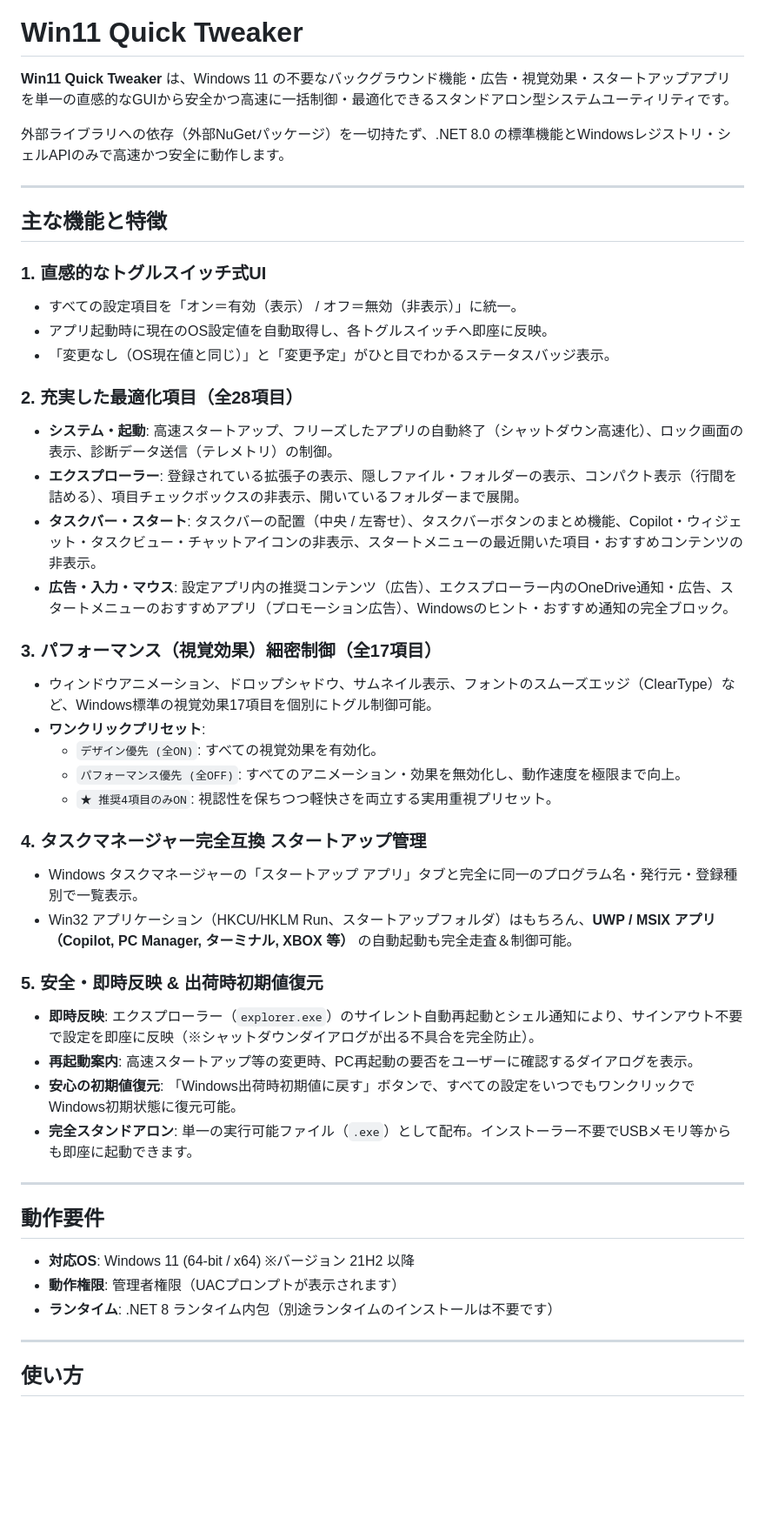
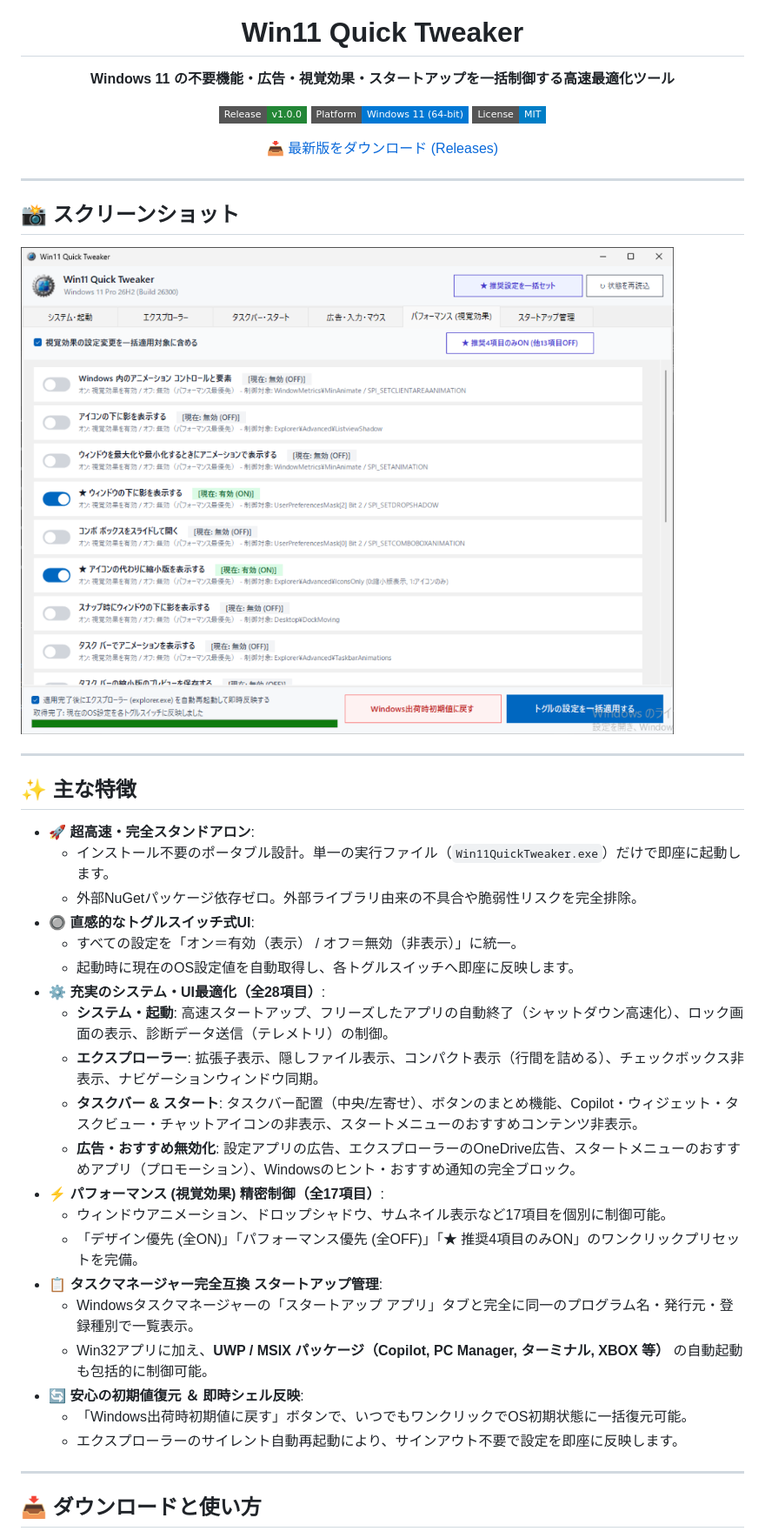
Before and after one commit to 777Labs/Win11QuickTweaker, a Markdown page: README.md, the part around one of its changes. Shown at 87% size. Rendered like a GitHub page; pictures changed too: Assets/screenshot.png (added); badges without logos; blank space fills up the shorter version.

Commit message:
Update README to match CellMemo style and add assets

```diff
--- a/README.md
+++ b/README.md
@@ -1,50 +5,47 @@
 # Win11 Quick Tweaker
 
-**Win11 Quick Tweaker** は、Windows 11 の不要なバックグラウンド機能・広告・視覚効果・スタートアップアプリを単一の直感的なGUIから安全かつ高速に一括制御・最適化できるスタンドアロン型システムユーティリティです。
+**Windows 11 の不要機能・広告・視覚効果・スタートアップを一括制御する高速最適化ツール**
 
-外部ライブラリへの依存（外部NuGetパッケージ）を一切持たず、.NET 8.0 の標準機能とWindowsレジストリ・シェルAPIのみで高速かつ安全に動作します。
+[![Release](https://img.shields.io/badge/Release-v1.0.0-238636?style=flat-square)](https://github.com/777Labs/win11-quick-tweaker/releases)
+[![Platform](https://img.shields.io/badge/Platform-Windows%2011%20(64--bit)-0078D4?style=flat-square)](https://github.com/777Labs/win11-quick-tweaker)
+[![License](https://img.shields.io/badge/License-MIT-blue?style=flat-square)](LICENSE)
+
+[📥 最新版をダウンロード (Releases)](https://github.com/777Labs/win11-quick-tweaker/releases/latest)
+
+</div>
 
 ---
 
-## 主な機能と特徴
+## 📸 スクリーンショット
 
-### 1. 直感的なトグルスイッチ式UI
-- すべての設定項目を「オン＝有効（表示） / オフ＝無効（非表示）」に統一。
-- アプリ起動時に現在のOS設定値を自動取得し、各トグルスイッチへ即座に反映。
-- 「変更なし（OS現在値と同じ）」と「変更予定」がひと目でわかるステータスバッジ表示。
-
-### 2. 充実した最適化項目（全28項目）
-- **システム・起動**: 高速スタートアップ、フリーズしたアプリの自動終了（シャットダウン高速化）、ロック画面の表示、診断データ送信（テレメトリ）の制御。
-- **エクスプローラー**: 登録されている拡張子の表示、隠しファイル・フォルダーの表示、コンパクト表示（行間を詰める）、項目チェックボックスの非表示、開いているフォルダーまで展開。
-- **タスクバー・スタート**: タスクバーの配置（中央 / 左寄せ）、タスクバーボタンのまとめ機能、Copilot・ウィジェット・タスクビュー・チャットアイコンの非表示、スタートメニューの最近開いた項目・おすすめコンテンツの非表示。
-- **広告・入力・マウス**: 設定アプリ内の推奨コンテンツ（広告）、エクスプローラー内のOneDrive通知・広告、スタートメニューのおすすめアプリ（プロモーション広告）、Windowsのヒント・おすすめ通知の完全ブロック。
-
-### 3. パフォーマンス（視覚効果）細密制御（全17項目）
-- ウィンドウアニメーション、ドロップシャドウ、サムネイル表示、フォントのスムーズエッジ（ClearType）など、Windows標準の視覚効果17項目を個別にトグル制御可能。
-- **ワンクリックプリセット**:
-  - `デザイン優先 (全ON)`: すべての視覚効果を有効化。
-  - `パフォーマンス優先 (全OFF)`: すべてのアニメーション・効果を無効化し、動作速度を極限まで向上。
-  - `★ 推奨4項目のみON`: 視認性を保ちつつ軽快さを両立する実用重視プリセット。
-
-### 4. タスクマネージャー完全互換 スタートアップ管理
-- Windows タスクマネージャーの「スタートアップ アプリ」タブと完全に同一のプログラム名・発行元・登録種別で一覧表示。
-- Win32 アプリケーション（HKCU/HKLM Run、スタートアップフォルダ）はもちろん、**UWP / MSIX アプリ（Copilot, PC Manager, ターミナル, XBOX 等）** の自動起動も完全走査＆制御可能。
-
-### 5. 安全・即時反映 & 出荷時初期値復元
-- **即時反映**: エクスプローラー（`explorer.exe`）のサイレント自動再起動とシェル通知により、サインアウト不要で設定を即座に反映（※シャットダウンダイアログが出る不具合を完全防止）。
-- **再起動案内**: 高速スタートアップ等の変更時、PC再起動の要否をユーザーに確認するダイアログを表示。
-- **安心の初期値復元**: 「Windows出荷時初期値に戻す」ボタンで、すべての設定をいつでもワンクリックでWindows初期状態に復元可能。
-- **完全スタンドアロン**: 単一の実行可能ファイル（`.exe`）として配布。インストーラー不要でUSBメモリ等からも即座に起動できます。
+![Win11 Quick Tweaker Screenshot](Assets/screenshot.png)
 
 ---
 
-## 動作要件
+## ✨ 主な特徴
 
-- **対応OS**: Windows 11 (64-bit / x64) ※バージョン 21H2 以降
-- **動作権限**: 管理者権限（UACプロンプトが表示されます）
-- **ランタイム**: .NET 8 ランタイム内包（別途ランタイムのインストールは不要です）
+- 🚀 **超高速・完全スタンドアロン**:
+  - インストール不要のポータブル設計。単一の実行ファイル（`Win11QuickTweaker.exe`）だけで即座に起動します。
+  - 外部NuGetパッケージ依存ゼロ。外部ライブラリ由来の不具合や脆弱性リスクを完全排除。
+- 🔘 **直感的なトグルスイッチ式UI**:
+  - すべての設定を「オン＝有効（表示） / オフ＝無効（非表示）」に統一。
+  - 起動時に現在のOS設定値を自動取得し、各トグルスイッチへ即座に反映します。
+- ⚙️ **充実のシステム・UI最適化（全28項目）**:
+  - **システム・起動**: 高速スタートアップ、フリーズしたアプリの自動終了（シャットダウン高速化）、ロック画面の表示、診断データ送信（テレメトリ）の制御。
+  - **エクスプローラー**: 拡張子表示、隠しファイル表示、コンパクト表示（行間を詰める）、チェックボックス非表示、ナビゲーションウィンドウ同期。
+  - **タスクバー & スタート**: タスクバー配置（中央/左寄せ）、ボタンのまとめ機能、Copilot・ウィジェット・タスクビュー・チャットアイコンの非表示、スタートメニューのおすすめコンテンツ非表示。
+  - **広告・おすすめ無効化**: 設定アプリの広告、エクスプローラーのOneDrive広告、スタートメニューのおすすめアプリ（プロモーション）、Windowsのヒント・おすすめ通知の完全ブロック。
+- ⚡ **パフォーマンス (視覚効果) 精密制御（全17項目）**:
+  - ウィンドウアニメーション、ドロップシャドウ、サムネイル表示など17項目を個別に制御可能。
+  - 「デザイン優先 (全ON)」「パフォーマンス優先 (全OFF)」「★ 推奨4項目のみON」のワンクリックプリセットを完備。
+- 📋 **タスクマネージャー完全互換 スタートアップ管理**:
+  - Windowsタスクマネージャーの「スタートアップ アプリ」タブと完全に同一のプログラム名・発行元・登録種別で一覧表示。
+  - Win32アプリに加え、**UWP / MSIX パッケージ（Copilot, PC Manager, ターミナル, XBOX 等）** の自動起動も包括的に制御可能。
+- 🔄 **安心の初期値復元 ＆ 即時シェル反映**:
+  - 「Windows出荷時初期値に戻す」ボタンで、いつでもワンクリックでOS初期状態に一括復元可能。
+  - エクスプローラーのサイレント自動再起動により、サインアウト不要で設定を即座に反映します。
 
 ---
 
-## 使い方
+## 📥 ダウンロードと使い方
 
```
Also changed, not shown: other parts of README.md (+44 -13 lines), Assets/icon.png (added), 4 other files.
